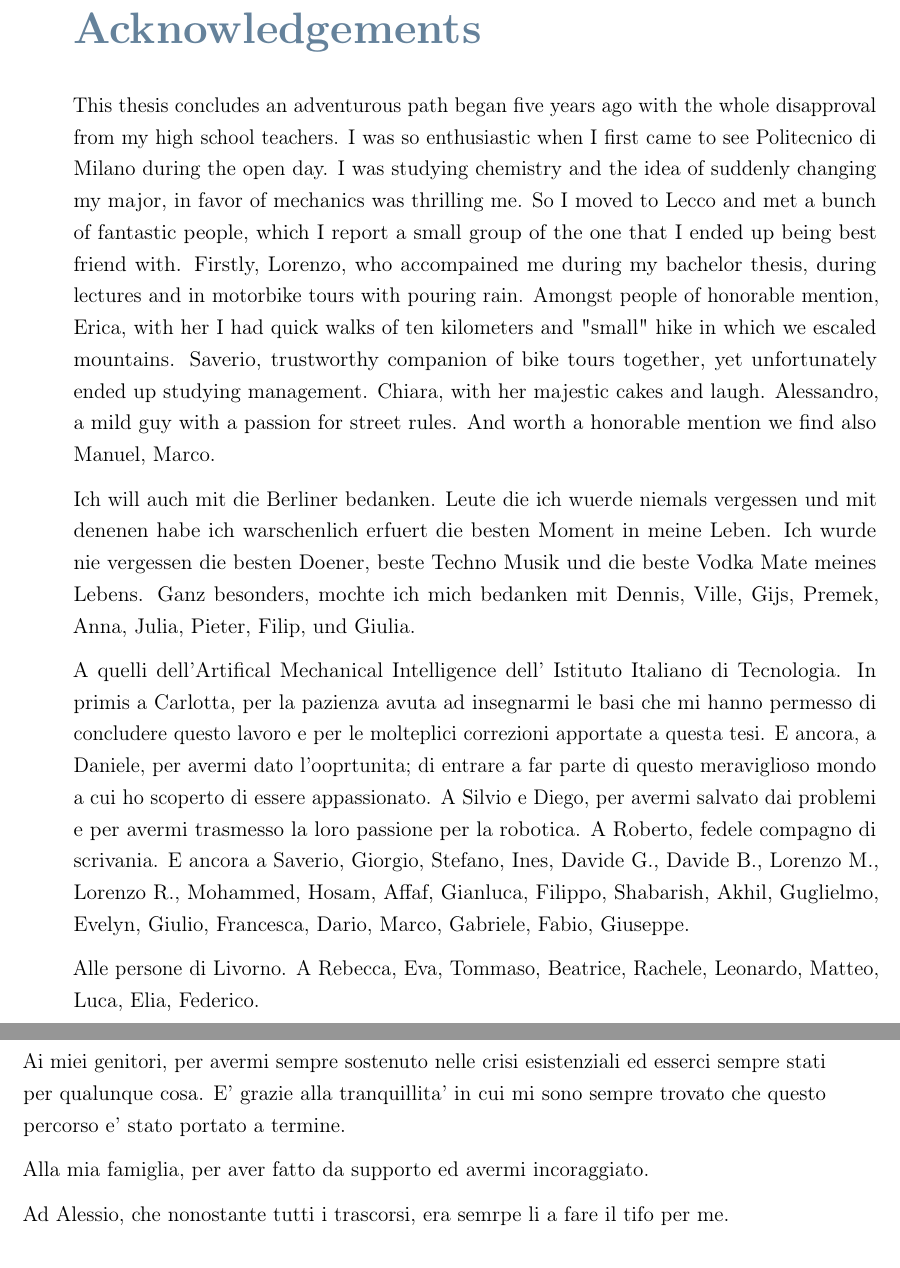
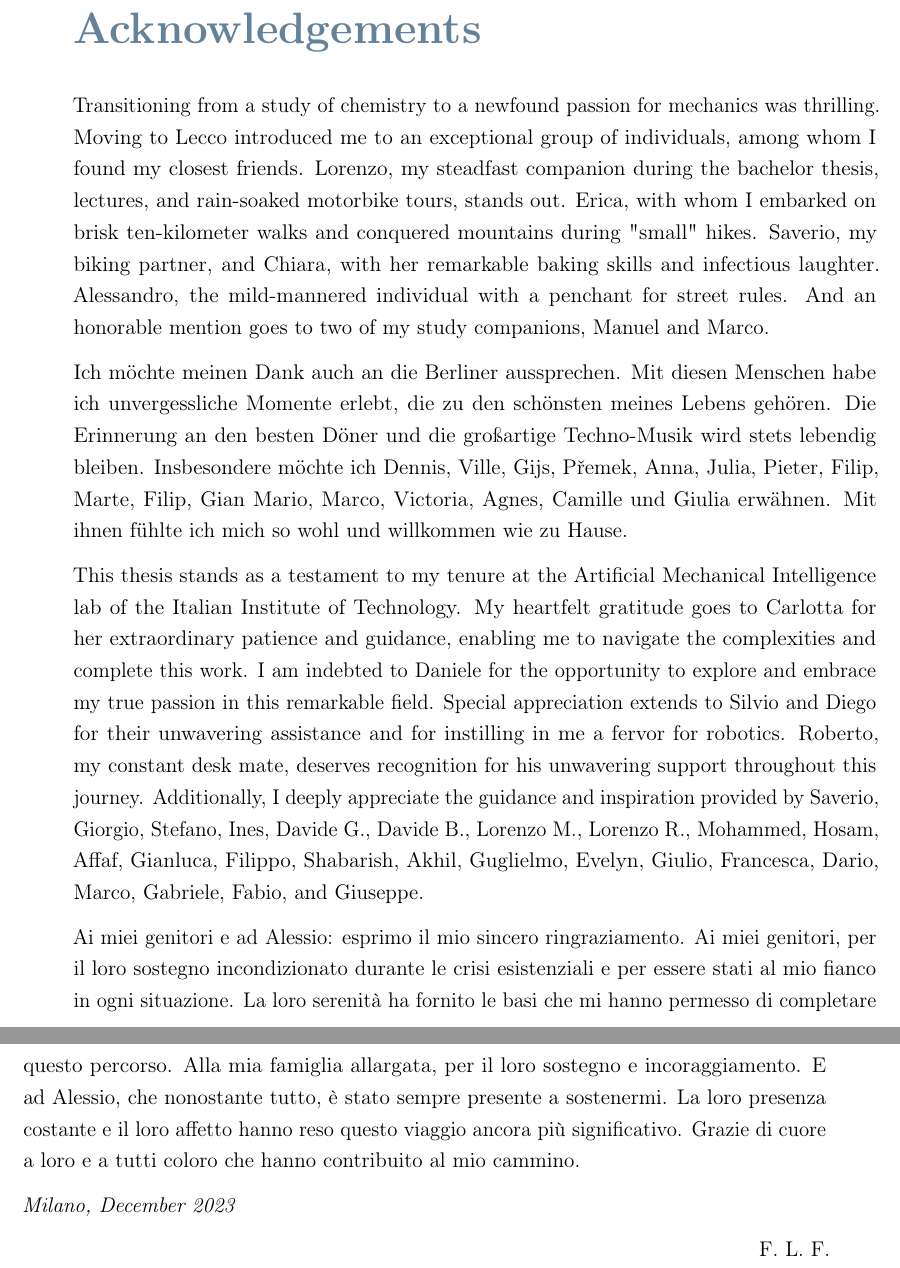
Before and after one commit to flferretti/MSc_Thesis, a LaTeX thesis (Thesis.tex): two parts of pages 103 and 104 of 104, joined at a grey line, cut so that both start at the same text. Compiled offline with pdfLaTeX.

Commit message:
Update acknowledgement

```diff
--- a/Thesis.tex
+++ b/Thesis.tex
@@ -260,21 +263,20 @@ Questa tesi si propone di affrontare il problema del design sinergico di robot e
 % ACKNOWLEDGEMENTS
 \chapter*{Acknowledgements}
 
-This thesis concludes an adventurous path began five years ago with the whole disapproval from my high school teachers. I was so enthusiastic when I first came to see Politecnico di Milano during the open day. I was studying chemistry and the idea of suddenly changing my major, in favor of mechanics was thrilling me.
-So I moved to Lecco and met a bunch of fantastic people, which I report a small group of the one that I ended up being best friend with. Firstly, Lorenzo, who accompained me during my bachelor thesis, during lectures and in motorbike tours with pouring rain. Amongst people of honorable mention, Erica, with her I had quick walks of ten kilometers and "small" hike in which we escaled mountains.
-Saverio, trustworthy companion of bike tours together, yet unfortunately ended up studying management. Chiara, with her majestic cakes and laugh. Alessandro, a mild guy with a passion for street rules. And worth a honorable mention we find also Manuel, Marco.
+Transitioning from a study of chemistry to a newfound passion for mechanics was thrilling. Moving to Lecco introduced me to an exceptional group of individuals, among whom I found my closest friends. Lorenzo, my steadfast companion during the bachelor thesis, lectures, and rain-soaked motorbike tours, stands out. Erica, with whom I embarked on brisk ten-kilometer walks and conquered mountains during "small" hikes. Saverio, my biking partner, and Chiara, with her remarkable baking skills and infectious laughter. Alessandro, the mild-mannered individual with a penchant for street rules. And an honorable mention goes to two of my study companions, Manuel and Marco.
 
-Ich will auch mit die Berliner bedanken. Leute die ich wuerde niemals vergessen und mit denenen habe ich warschenlich erfuert die besten Moment in meine Leben. Ich wurde nie vergessen die besten Doener, beste Techno Musik und die beste Vodka Mate meines Lebens. Ganz besonders, mochte ich mich bedanken mit Dennis, Ville, Gijs, Premek, Anna, Julia, Pieter, Filip, und Giulia.
+Ich möchte meinen Dank auch an die Berliner aussprechen. Mit diesen Menschen habe ich unvergessliche Momente erlebt, die zu den schönsten meines Lebens gehören. Die Erinnerung an den besten Döner und die großartige Techno-Musik wird stets lebendig bleiben. Insbesondere möchte ich Dennis, Ville, Gijs, P\v{r}emek, Anna, Julia, Pieter, Filip, Marte, Filip, Gian Mario, Marco, Victoria, Agnes, Camille und Giulia erwähnen. Mit ihnen fühlte ich mich so wohl und willkommen wie zu Hause.
 
-A quelli dell'Artifical Mechanical Intelligence dell' Istituto Italiano di Tecnologia. In primis a Carlotta, per la pazienza avuta ad insegnarmi le basi che mi hanno permesso di concludere questo lavoro e per le molteplici correzioni apportate a questa tesi. E ancora, a Daniele, per avermi dato l'ooprtunita; di entrare a far parte di questo meraviglioso mondo a cui ho scoperto di essere appassionato. A Silvio e Diego, per avermi salvato dai problemi e per avermi trasmesso la loro passione per la robotica. A Roberto, fedele compagno di scrivania. E ancora a Saverio, Giorgio, Stefano, Ines, Davide G., Davide B., Lorenzo M., Lorenzo R., Mohammed, Hosam, Affaf, Gianluca, Filippo, Shabarish, Akhil, Guglielmo, Evelyn, Giulio, Francesca, Dario, Marco, Gabriele, Fabio, Giuseppe.
+This thesis stands as a testament to my tenure at the Artificial Mechanical Intelligence lab of the Italian Institute of Technology. My heartfelt gratitude goes to Carlotta for her extraordinary patience and guidance, enabling me to navigate the complexities and complete this work. I am indebted to Daniele for the opportunity to explore and embrace my true passion in this remarkable field. Special appreciation extends to Silvio and Diego for their unwavering assistance and for instilling in me a fervor for robotics. Roberto, my constant desk mate, deserves recognition for his unwavering support throughout this journey. Additionally, I deeply appreciate the guidance and inspiration provided by Saverio, Giorgio, Stefano, Ines, Davide G., Davide B., Lorenzo M., Lorenzo R., Mohammed, Hosam, Affaf, Gianluca, Filippo, Shabarish, Akhil, Guglielmo, Evelyn, Giulio, Francesca, Dario, Marco, Gabriele, Fabio, and Giuseppe.
 
-Alle persone di Livorno. A Rebecca, Eva, Tommaso, Beatrice, Rachele, Leonardo, Matteo, Luca, Elia, Federico.
+Ai miei genitori e ad Alessio: esprimo il mio sincero ringraziamento. Ai miei genitori, per il loro sostegno incondizionato durante le crisi esistenziali e per essere stati al mio fianco in ogni situazione. La loro serenità ha fornito le basi che mi hanno permesso di completare questo percorso. Alla mia famiglia allargata, per il loro sostegno e incoraggiamento. E ad Alessio, che nonostante tutto, è stato sempre presente a sostenermi. La loro presenza costante e il loro affetto hanno reso questo viaggio ancora più significativo. Grazie di cuore a loro e a tutti coloro che hanno contribuito al mio cammino.
 
-Ai miei genitori, per avermi sempre sostenuto nelle crisi esistenziali ed esserci sempre stati per qualunque cosa. E' grazie alla tranquillita' in cui mi sono sempre trovato che questo percorso e' stato portato a termine.
 
-Alla mia famiglia, per aver fatto da supporto ed avermi incoraggiato.
+\noindent\textit{Milano, December 2023}
 
-Ad Alessio, che nonostante tutti i trascorsi, era semrpe li a fare il tifo per me.
+\begin{flushright}
+    \hfill F.~L.~F.
+\end{flushright}
 
 \cleardoublepage
 
```
Also changed, not shown: Front_Back_Matter/Colophon.tex (added, +35 -0 lines), Images/Logo_Politecnico_Milano.png (added), Thesis.tex (5 more changed lines).
